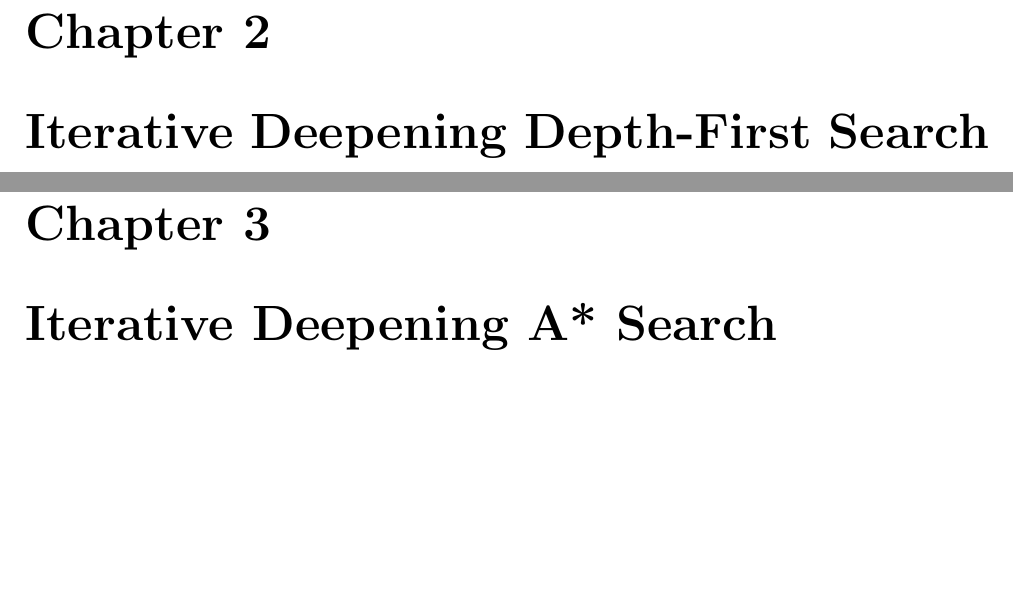
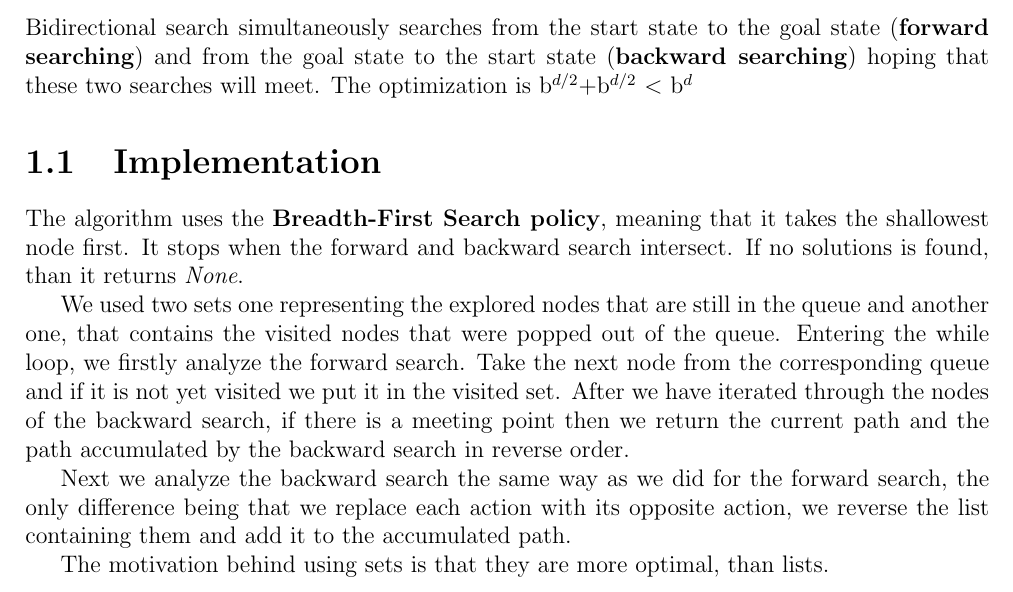
Before and after one commit to katonaaron/Artifical-Intelligence, a LaTeX document (is.tex, which reads tex/BidirectionalSearch.tex): two parts of pages 4 and 5 of 7 before the commit and part of page 3 of 3 after it, the two joined at a grey line, cut at the place of the change, the shorter picture padded with empty space. Compiled offline with pdfLaTeX.

Commit message:
Documentation for BidirectionalSearch
issue: #9

```diff
--- a/tex/BidirectionalSearch.tex
+++ b/tex/BidirectionalSearch.tex
@@ -1,0 +9,19 @@
+Bidirectional search simultaneously searches from the start state to the goal state (\textbf{forward searching}) and from the goal state to the start state  (\textbf{backward searching}) hoping that these two searches will meet.
+The optimization is b$^{d/2}$+b$^{d/2}$ $<$ b$^d$
+
+\section{Implementation}
+
+
+The algorithm uses the \textbf{Breadth-First Search policy}, meaning that it takes the shallowest node first. It stops when the forward and backward search intersect. If no solutions is found, than it returns \textit{None}.
+
+We used two sets one representing the explored nodes that are still in the queue and another one, that contains the visited nodes that were popped out of the queue.
+Entering the while loop, we firstly analyze the forward search. Take the next node from the corresponding queue and if it is not yet visited we put it in the visited set. After we have iterated through the nodes of the backward search, if there is a meeting point then we return the current path and the path accumulated by the backward search in reverse order.
+
+Next we analyze the backward search the same way as we did for the forward search, the only difference being that we replace each action with its opposite action, we reverse the list containing them and add it to the accumulated path.
+
+The motivation behind using sets is that they are more optimal, than lists.
+
+
+
+
+\end{document}
```
Also changed, not shown: tex/BidirectionalSearch.tex (7 more changed lines).
